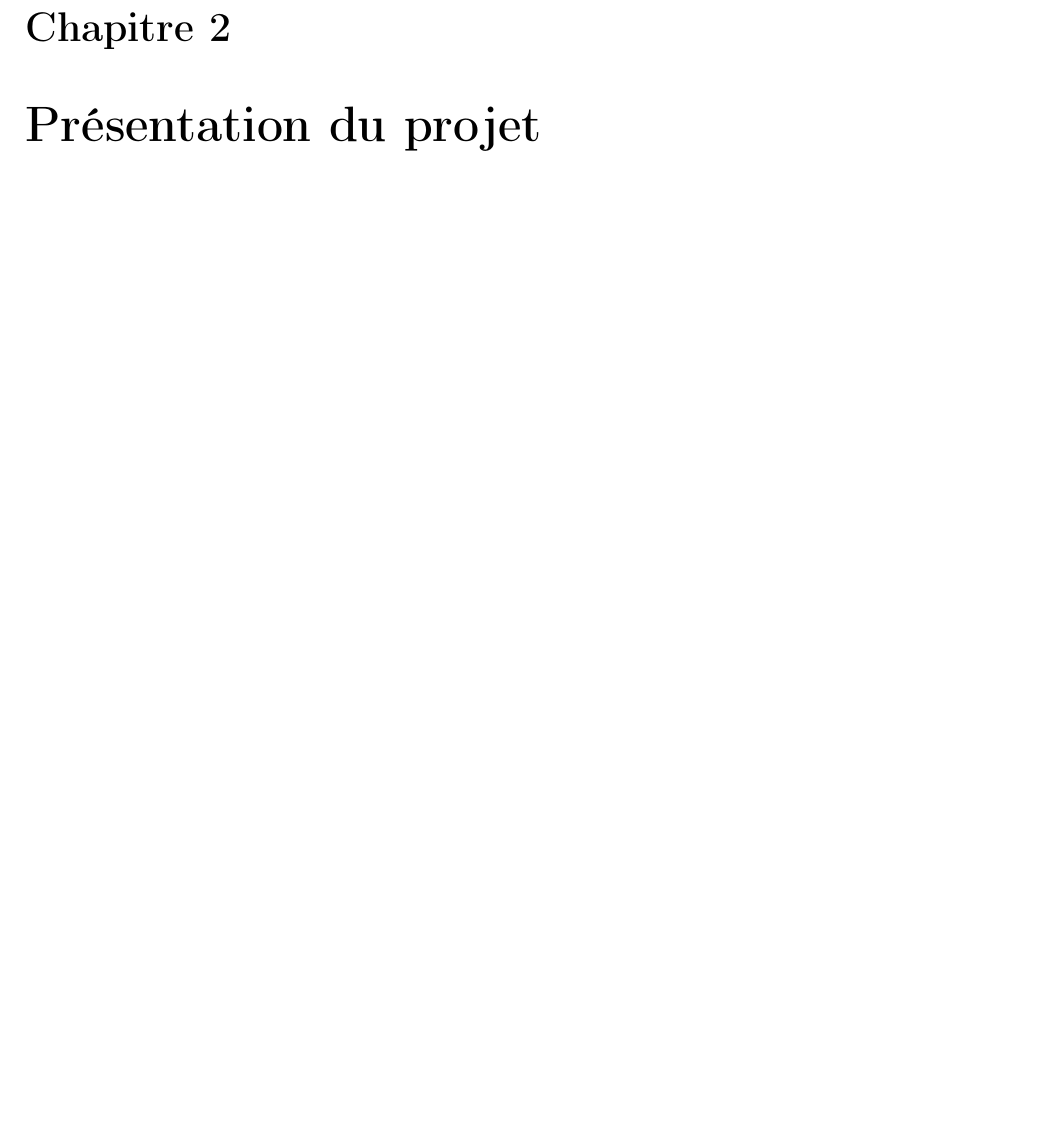
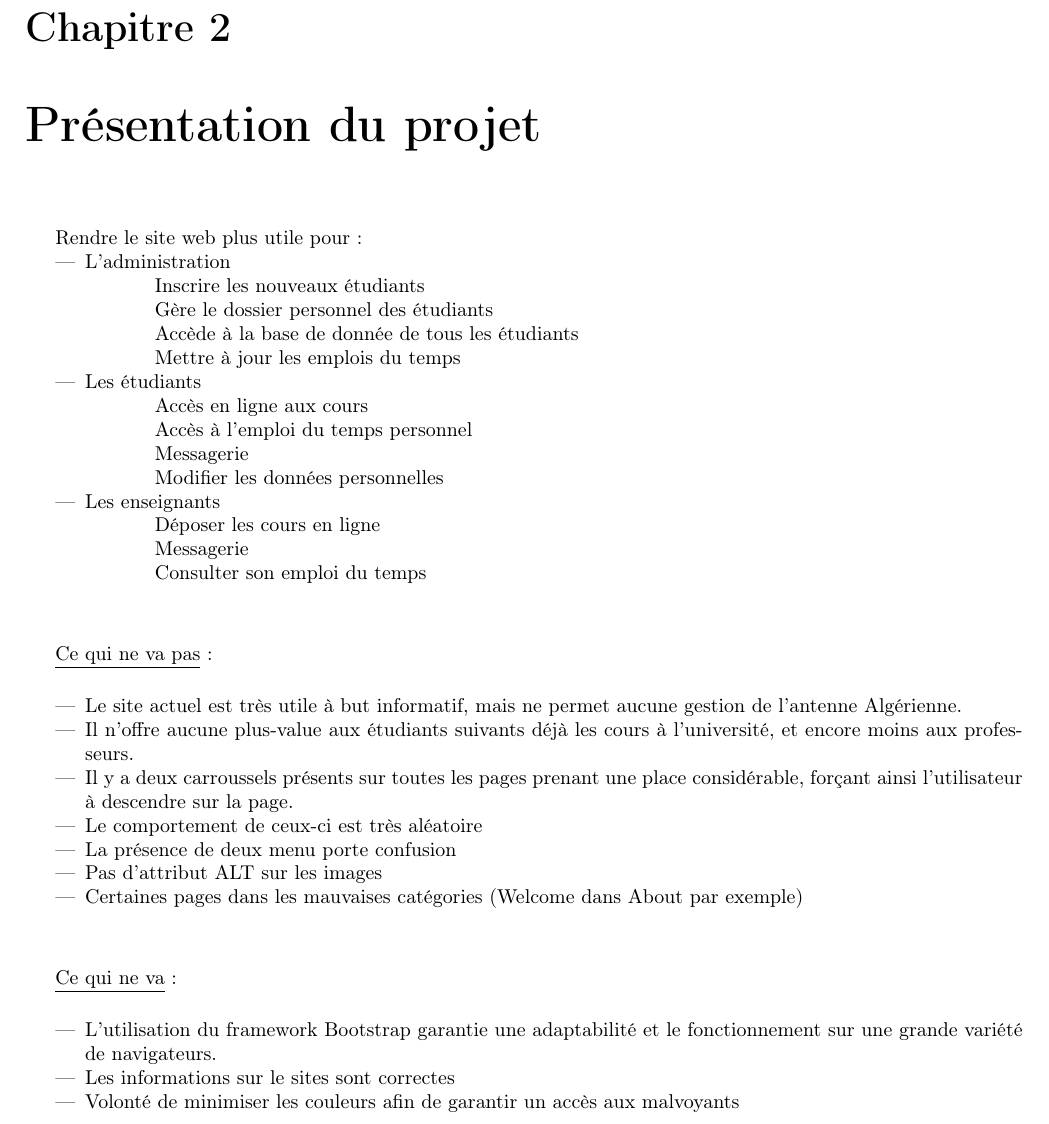
Before and after one commit to dutinfo-projets3/cahier_des_charges, a LaTeX book (Cahier.tex): part of page 4 of 4, cut so that both start at the same text, the shorter picture padded with empty space. Compiled offline with pdfLaTeX.

Commit message:
Ajout de la présentation du projet

```diff
--- a/Cahier.tex
+++ b/Cahier.tex
@@ -5,7 +5,7 @@
 \usepackage{graphicx}
 \usepackage[margin=2cm]{geometry}
 \usepackage{fancyhdr}
-\usepackage{blindtext}
+\usepackage{changepage}
 
 \graphicspath{ {images/} }
 
@@ -15,6 +15,8 @@
 \lhead{Cahier des charges}
 
 \author{Nathan JANCZEWSKI, Léo BERGEROT, Loic HUSSON, Youness LOUCIF,\\ Alexandre QUILLET, Jonathan PAUGOIS }
+
+\newcommand{\indentunder}{1.5cm}
 
 \begin{document}
 	\begin{titlepage}
@@ -52,6 +54,42 @@
 	}
 	\chapter{Présentation du projet}
 	{
-
+		\par Rendre le site web plus utile pour:
+		\begin{itemize}
+			\item{L'administration}
+				\subitem{Inscrire les nouveaux étudiants}
+				\subitem{Gère le dossier personnel des étudiants}
+				\subitem{Accède à la base de donnée de tous les étudiants}
+				\subitem{Mettre à jour les emplois du temps}
+			\item{Les étudiants}
+				\subitem{Accès en ligne aux cours}
+				\subitem{Accès à l'emploi du temps personnel}
+				\subitem{Messagerie}
+				\subitem{Modifier les données personnelles}
+			\item{Les enseignants}
+				\subitem{Déposer les cours en ligne}
+				\subitem{Messagerie}
+				\subitem{Consulter son emploi du temps}
+		\end{itemize}
+		\vspace{1cm}
+		\par\underline{Ce qui ne va pas}:
+		\vspace{.5cm}
+		\begin{itemize}
+			\item Le site actuel est très utile à but informatif, mais ne permet aucune gestion de l'antenne Algérienne.
+			\item Il n'offre aucune plus-value aux étudiants suivants déjà les cours à l'université, et encore moins aux professeurs.
+			\item Il y a deux carroussels présents sur toutes les pages prenant une place considérable, forçant ainsi l'utilisateur à descendre sur la page.
+			\item Le comportement de ceux-ci est très aléatoire
+			\item La présence de deux menu porte confusion
+			\item Pas d'attribut ALT sur les images
+			\item Certaines pages dans les mauvaises catégories (Welcome dans About par exemple)
+		\end{itemize}
+	\vspace{1cm}
+	\par\underline{Ce qui ne va}:
+		\vspace{.5cm}
+		\begin{itemize}
+			\item L'utilisation du framework Bootstrap garantie une adaptabilité et le fonctionnement sur une grande variété de navigateurs.
+			\item Les informations sur le sites sont correctes
+			\item Volonté de minimiser les couleurs afin de garantir un accès aux malvoyants
+		\end{itemize}
 	}
 \end{document}
```
Also changed, not shown: 1 other file. Lines whose indentation alone changed are shown as unchanged.
